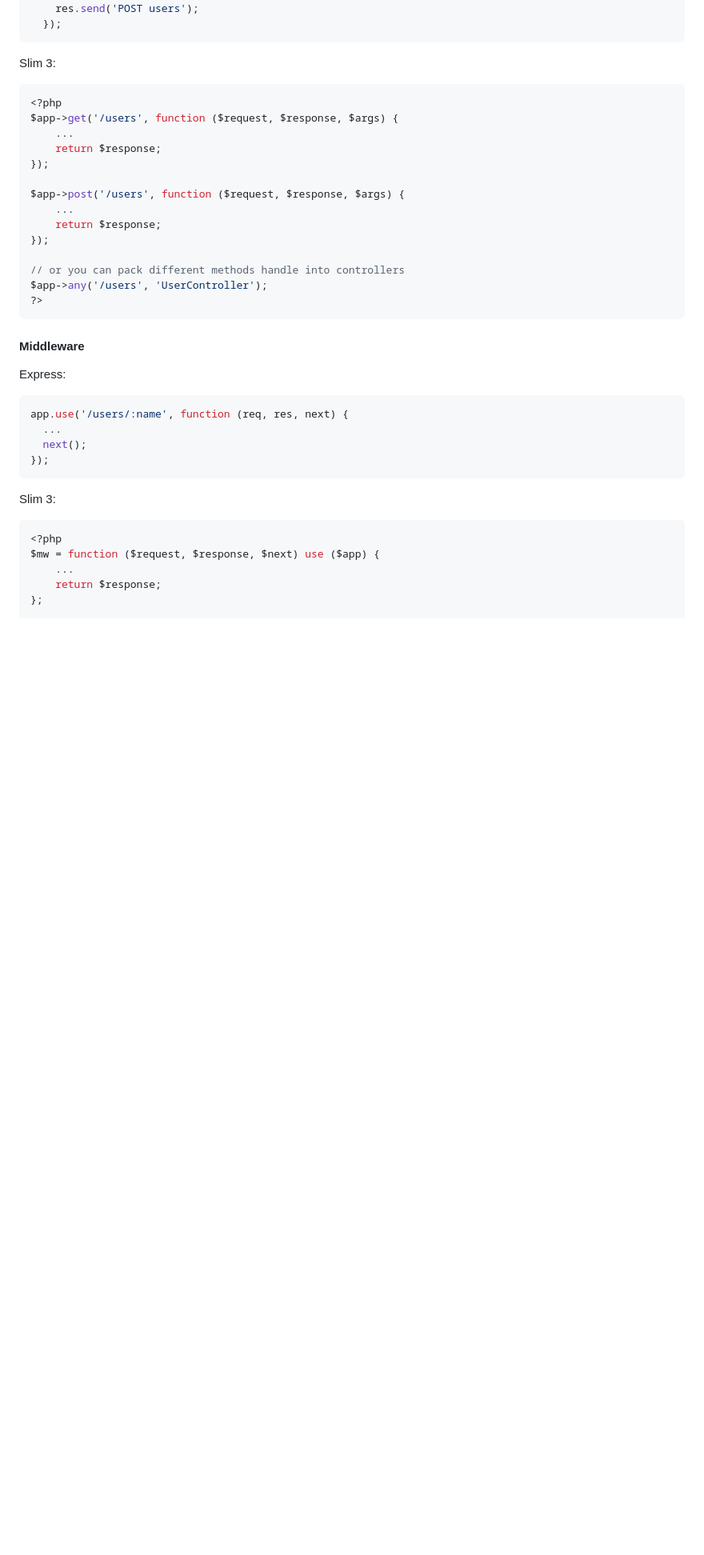
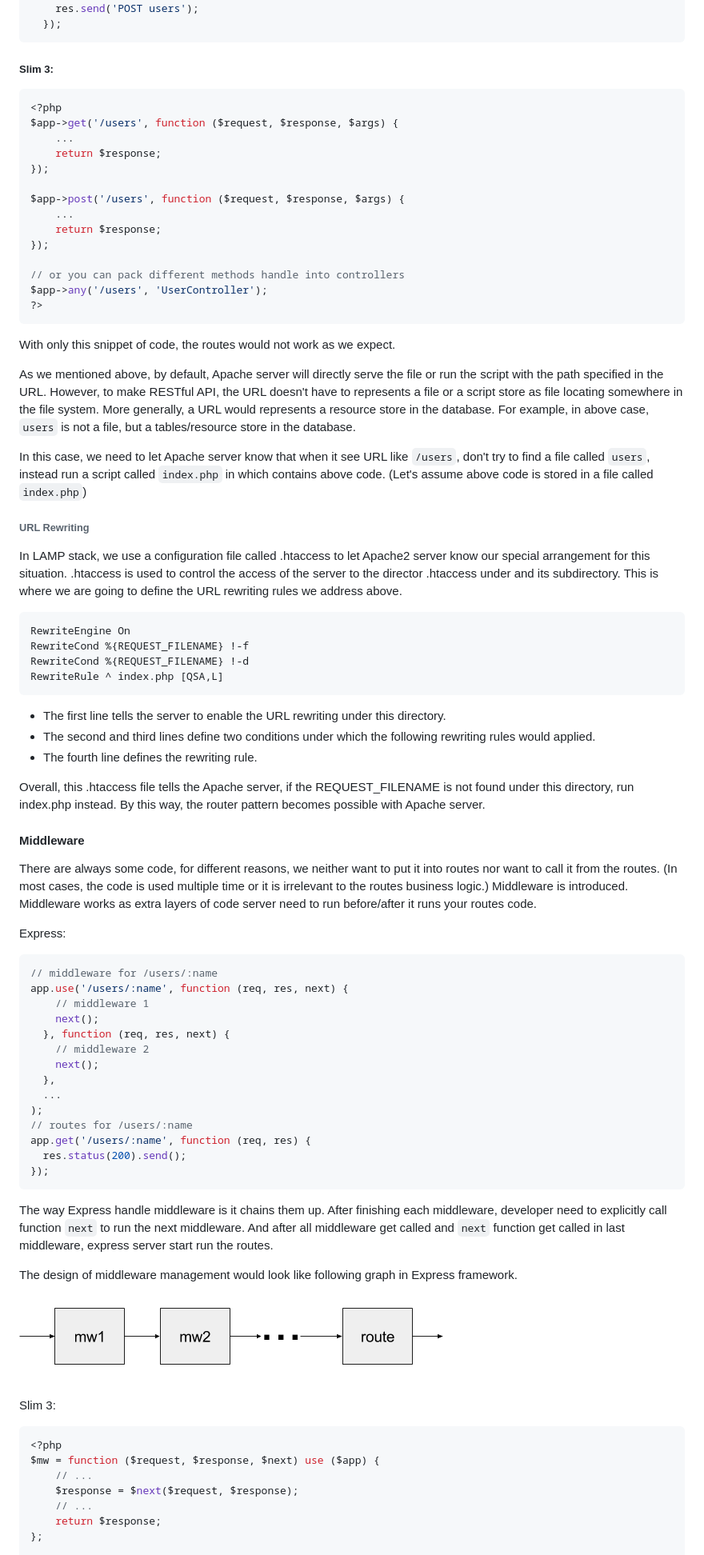
Before and after one commit to wyushi/oauth2-servers, a Markdown page: REPORT.md, the part around the change printed below. Shown: that part at 80% size. Rendered like a GitHub page; pictures changed too: images/middleware-express.png (added); blank space fills up the shorter version.

Commit message:
add reports

````diff
--- a/REPORT.md
+++ b/REPORT.md
@@ -199,7 +173,8 @@ app.route('/users')
     res.send('POST users');
   });
 ```
-Slim 3:
+
+##### Slim 3:
 ```php
 <?php
 $app->get('/users', function ($request, $response, $args) {
@@ -217,19 +192,72 @@ $app->any('/users', 'UserController');
 ?>
 ```
 
+With only this snippet of code, the routes would not work as we expect.
+
+As we mentioned above, by default, Apache server will directly serve the file or run the script with the path specified in the URL.
+However, to make RESTful API, the URL doesn't have to represents a file or a script store as file locating somewhere in the file system.
+More generally, a URL would represents a resource store in the database.
+For example, in above case, ```users``` is not a file, but a tables/resource store in the database.
+
+In this case, we need to let Apache server know that when it see URL like ```/users```, don't try to find a file called ```users```, instead run a script called ```index.php``` in which contains above code. (Let's assume above code is stored in a file called ```index.php```)
+
+###### URL Rewriting
+
+In LAMP stack, we use a configuration file called .htaccess to let Apache2 server know our special arrangement for this situation.
+.htaccess is used to control the access of the server to the director .htaccess under and its subdirectory.
+This is where we are going to define the URL rewriting rules we address above.
+
+```
+RewriteEngine On
+RewriteCond %{REQUEST_FILENAME} !-f
+RewriteCond %{REQUEST_FILENAME} !-d
+RewriteRule ^ index.php [QSA,L]
+```
+- The first line tells the server to enable the URL rewriting under this directory.
+- The second and third lines define two conditions under which the following rewriting rules would applied.
+- The fourth line defines the rewriting rule.
+
+Overall, this .htaccess file tells the Apache server, if the REQUEST_FILENAME is not found under this directory, run index.php instead.
+By this way, the router pattern becomes possible with Apache server.
+
 #### Middleware
+
+There are always some code, for different reasons, we neither want to put it into routes nor want to call it from the routes.
+(In most cases, the code is used multiple time or it is irrelevant to the routes business logic.)
+Middleware is introduced. Middleware works as extra layers of code server need to run before/after it runs your routes code.
+
 Express:
 ```javascript
+// middleware for /users/:name
 app.use('/users/:name', function (req, res, next) {
+    // middleware 1
+    next();
+  }, function (req, res, next) {
+    // middleware 2
+    next();
+  },
   ...
-  next();
+);
+// routes for /users/:name
+app.get('/users/:name', function (req, res) {
+  res.status(200).send();
 });
 ```
+
+The way Express handle middleware is it chains them up.
+After finishing each middleware, developer need to explicitly call function ```next``` to run the next middleware.
+And after all middleware get called and ```next``` function get called in last middleware, express server start run the routes.
+
+The design of middleware management would look like following graph in Express framework.
+![express-middleware](./images/middleware-express.png)
+
 Slim 3:
 ```php
 <?php
 $mw = function ($request, $response, $next) use ($app) {
-    ...
+    // ...
+    $response = $next($request, $response);
+    // ...
     return $response;
 };
 
````
Also changed, not shown: other parts of REPORT.md (+61 -80 lines), images/middleware-slim.png (added).
